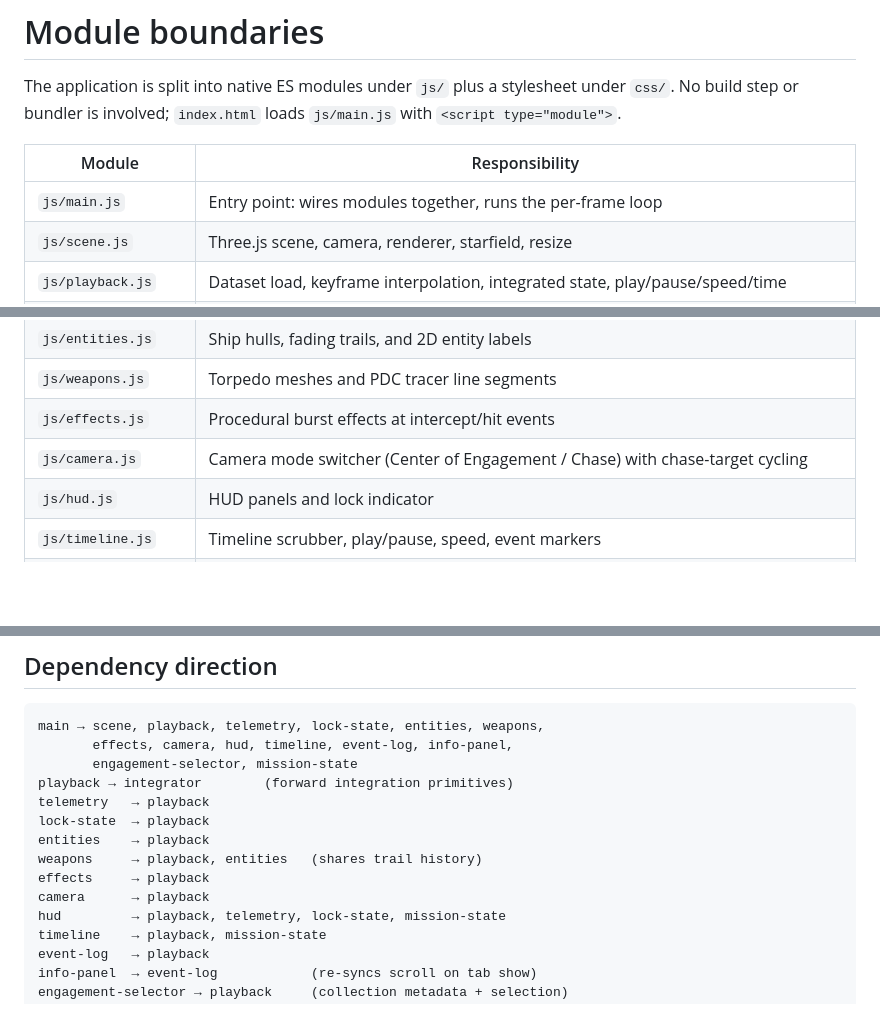
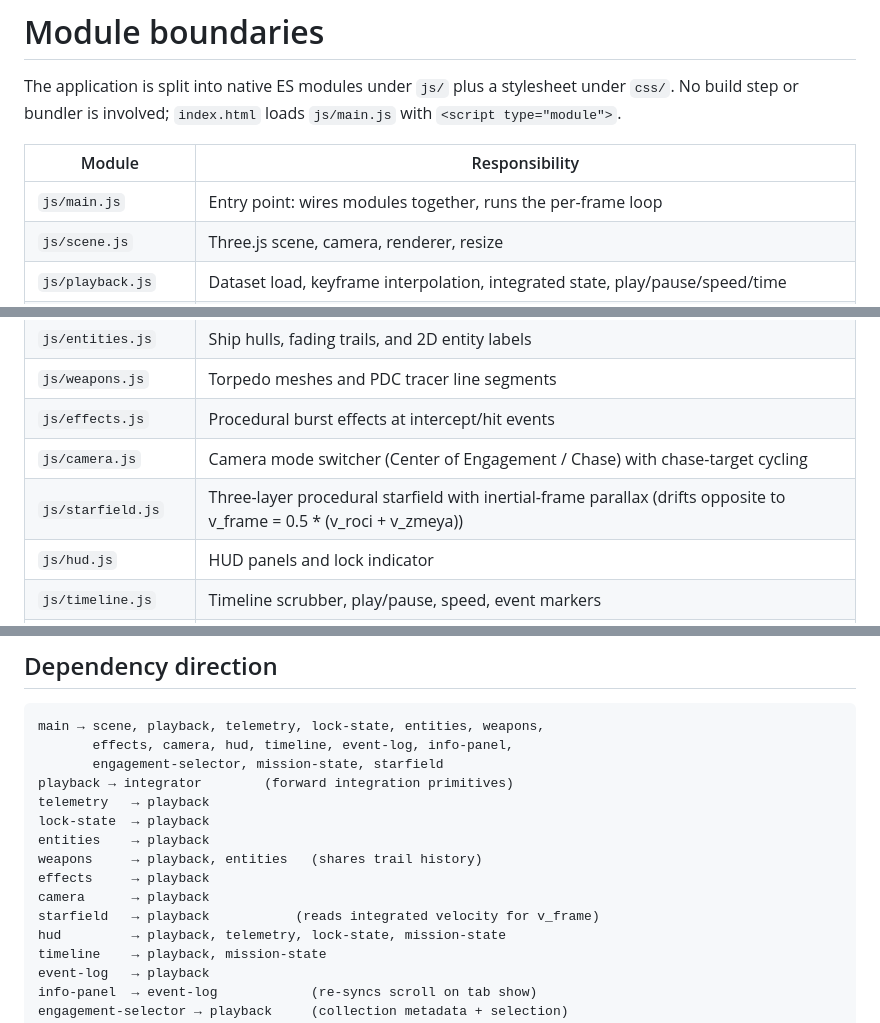
Before and after one commit to PhakphumV/the-expanse-tacview, a Markdown page: MODULES.md, 3 parts joined by grey strips. Rendered like a GitHub page; blank space fills up the shorter version.

Commit message:
docs(modules): register starfield module in module map and dependency diagram
Reflect the Phase 6 #33 starfield rework in the module map.

- Remove "starfield" from js/scene.js's responsibility (the subsystem
  moved to its own module).
- Add js/starfield.js to the module table with its responsibility:
  three-layer procedural starfield with inertial-frame parallax
  drifting opposite to v_frame = 0.5 * (v_roci + v_zmeya).
- Add starfield to the dependency diagram: main wires it after scene
  and playback, and the module reads playback's integrated velocity
  for v_frame resolution.

````diff
--- a/MODULES.md
+++ b/MODULES.md
@@ -7,7 +7,7 @@ loads `js/main.js` with `<script type="module">`.
 | Module              | Responsibility                                                     |
 | ------------------- | ------------------------------------------------------------------ |
 | `js/main.js`        | Entry point: wires modules together, runs the per-frame loop       |
-| `js/scene.js`       | Three.js scene, camera, renderer, starfield, resize               |
+| `js/scene.js`       | Three.js scene, camera, renderer, resize                           |
 | `js/playback.js`    | Dataset load, keyframe interpolation, integrated state, play/pause/speed/time |
 | `js/integrator.js`  | Pure-math forward integration: position (`pos += vel·dt`) and orientation (exponential map from body-frame ω, with synthetic ω derivation from quaternion deltas) |
 | `js/telemetry.js`   | Derived G-force, aspect angle, range, closure rate, Acceleration, Burn Direction, Heading / Pitch / Roll |
@@ -17,6 +17,7 @@ loads `js/main.js` with `<script type="module">`.
 | `js/weapons.js`     | Torpedo meshes and PDC tracer line segments                        |
 | `js/effects.js`     | Procedural burst effects at intercept/hit events                   |
 | `js/camera.js`      | Camera mode switcher (Center of Engagement / Chase) with chase-target cycling |
+| `js/starfield.js`   | Three-layer procedural starfield with inertial-frame parallax (drifts opposite to v_frame = 0.5 * (v_roci + v_zmeya)) |
 | `js/hud.js`         | HUD panels and lock indicator                                      |
 | `js/timeline.js`    | Timeline scrubber, play/pause, speed, event markers                |
 | `js/event-log.js`   | Scrolling event log with click-to-seek                             |
@@ -29,7 +30,7 @@ loads `js/main.js` with `<script type="module">`.
 ```
 main → scene, playback, telemetry, lock-state, entities, weapons,
        effects, camera, hud, timeline, event-log, info-panel,
-       engagement-selector, mission-state
+       engagement-selector, mission-state, starfield
 playback → integrator        (forward integration primitives)
 telemetry   → playback
 lock-state  → playback
@@ -37,6 +38,7 @@ entities    → playback
 weapons     → playback, entities   (shares trail history)
 effects     → playback
 camera      → playback
+starfield   → playback           (reads integrated velocity for v_frame)
 hud         → playback, telemetry, lock-state, mission-state
 timeline    → playback, mission-state
 event-log   → playback
````
